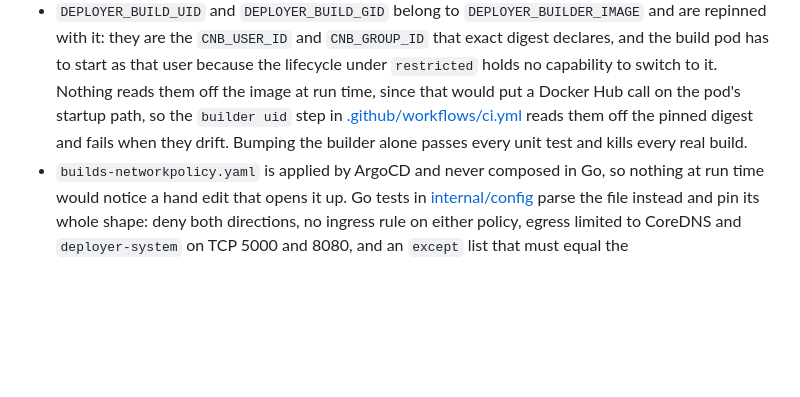
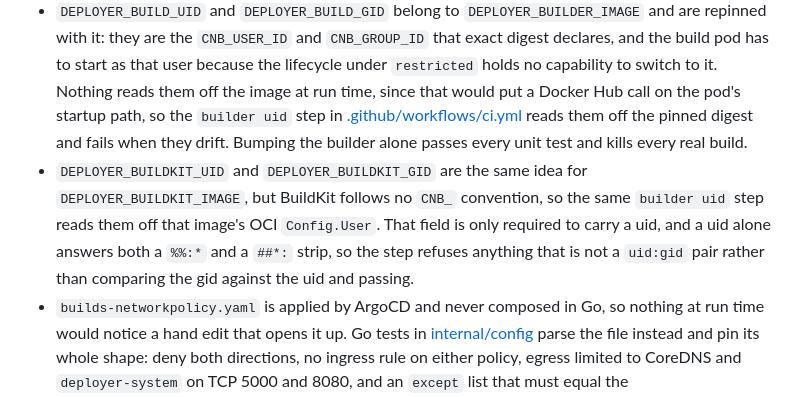
Before and after one commit to toyinogun/deployer, a Markdown page: deploy/AGENTS.md, the part around the change. GitHub-like rendering; blank space fills up the shorter version.

```diff
--- a/deploy/AGENTS.md
+++ b/deploy/AGENTS.md
@@ -19,6 +19,7 @@ The Kubernetes manifests for the control plane, applied by ArgoCD into `deployer
 - Apps are served on the shared wildcard certificate through the `nginx` ingress class, so an app Ingress carries no `tls` block and no app namespace ever holds a private key. The `tailscale` class is for the control plane's own Ingress only.
 - The registry Service's `clusterIP` in `registry.yaml` is pinned, and every node's `/etc/rancher/k3s/registries.yaml` mirrors the registry's `.svc` name to that address. It has to be an IP: containerd pulls images through the host resolver, which has no cluster DNS, so a `.svc` endpoint there fails every pull with "no such host". Changing the pinned address means editing all four nodes and restarting k3s on each.
 - `DEPLOYER_BUILD_UID` and `DEPLOYER_BUILD_GID` belong to `DEPLOYER_BUILDER_IMAGE` and are repinned with it: they are the `CNB_USER_ID` and `CNB_GROUP_ID` that exact digest declares, and the build pod has to start as that user because the lifecycle under `restricted` holds no capability to switch to it. Nothing reads them off the image at run time, since that would put a Docker Hub call on the pod's startup path, so the `builder uid` step in [.github/workflows/ci.yml](../.github/workflows/ci.yml) reads them off the pinned digest and fails when they drift. Bumping the builder alone passes every unit test and kills every real build.
+- `DEPLOYER_BUILDKIT_UID` and `DEPLOYER_BUILDKIT_GID` are the same idea for `DEPLOYER_BUILDKIT_IMAGE`, but BuildKit follows no `CNB_` convention, so the same `builder uid` step reads them off that image's OCI `Config.User`. That field is only required to carry a uid, and a uid alone answers both a `%%:*` and a `##*:` strip, so the step refuses anything that is not a `uid:gid` pair rather than comparing the gid against the uid and passing.
 - `builds-networkpolicy.yaml` is applied by ArgoCD and never composed in Go, so nothing at run time would notice a hand edit that opens it up. Go tests in [internal/config](../internal/config) parse the file instead and pin its whole shape: deny both directions, no ingress rule on either policy, egress limited to CoreDNS and `deployer-system` on TCP 5000 and 8080, and an `except` list that must equal the `DEPLOYER_APP_EGRESS_BLOCKED_CIDRS` default in `isolation.go`. Widening any of that fails the suite, and the blocked range list has to be edited in both places at once.
 - Every `DEPLOYER_*` value here has a matching validation in [internal/config](../internal/config/config.go). Adding a key to `configmap.yaml` without adding it there means the pod reads nothing; adding it there without adding it here fails the boot.
 
```
Also changed, not shown: docs/scope/scope.md (+1 -1 lines).
